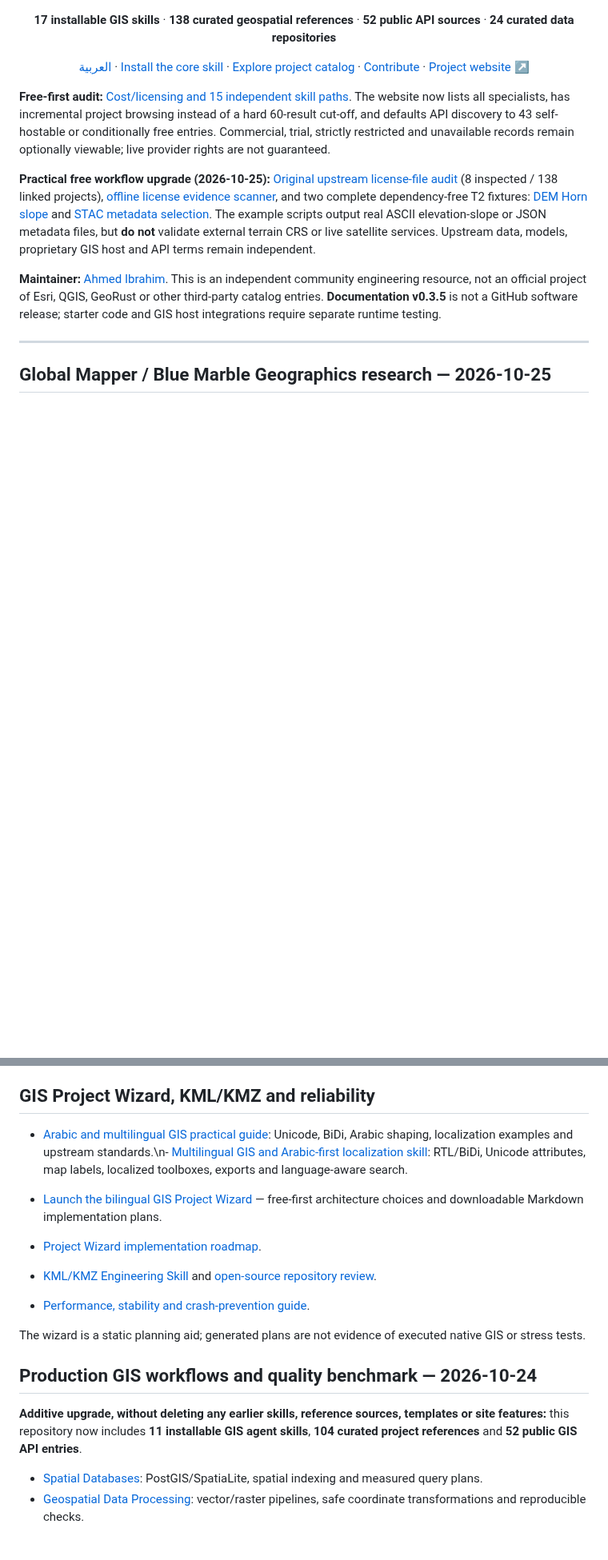
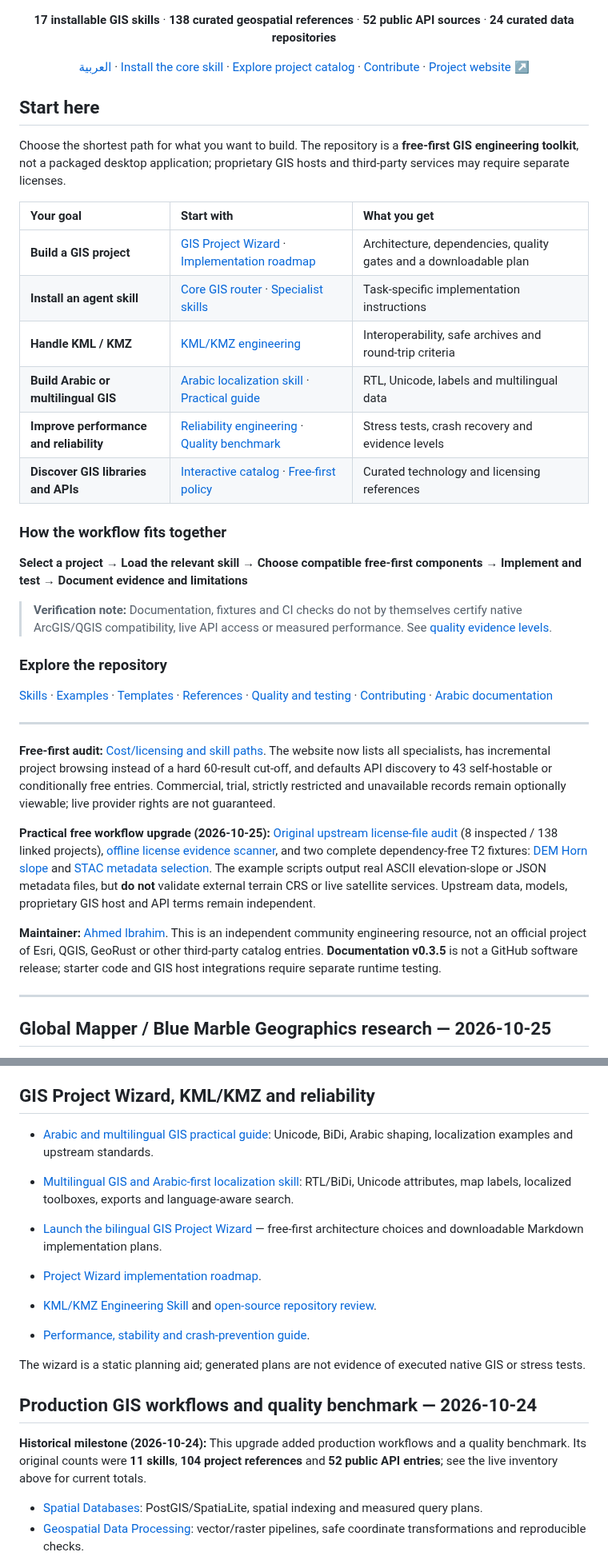
Before and after one commit to ahmadibrahim4geo/GIS-Development-Skills, a Markdown page: README.md, 2 parts joined by grey strips. Shown at 80% size. Drawn GitHub-style; blank space fills up the shorter version.

Commit message:
Improve GitHub README first-run experience and clarify historical counts

```diff
--- a/README.md
+++ b/README.md
@@ -55,7 +55,32 @@ A practical development skill and curated reference hub for building reliable Ar
   <a href="https://ahmadibrahim4geo.github.io/GIS-Development-Skills/">Project website ↗</a>
 </p>
 
-**Free-first audit:** [Cost/licensing and 15 independent skill paths](references/free-first-policy.md). The website now lists all specialists, has incremental project browsing instead of a hard 60-result cut-off, and defaults API discovery to 43 self-hostable or conditionally free entries. Commercial, trial, strictly restricted and unavailable records remain optionally viewable; live provider rights are not guaranteed.
+## Start here
+
+Choose the shortest path for what you want to build. The repository is a **free-first GIS engineering toolkit**, not a packaged desktop application; proprietary GIS hosts and third-party services may require separate licenses.
+
+| Your goal | Start with | What you get |
+| :--- | :--- | :--- |
+| **Build a GIS project** | [GIS Project Wizard](project-wizard.html) · [Implementation roadmap](docs/PROJECT_WIZARD_PLAN.md) | Architecture, dependencies, quality gates and a downloadable plan |
+| **Install an agent skill** | [Core GIS router](skills/gis-development/SKILL.md) · [Specialist skills](skills) | Task-specific implementation instructions |
+| **Handle KML / KMZ** | [KML/KMZ engineering](skills/kml-kmz-engineering/SKILL.md) | Interoperability, safe archives and round-trip criteria |
+| **Build Arabic or multilingual GIS** | [Arabic localization skill](skills/gis-internationalization-arabic/SKILL.md) · [Practical guide](references/gis-multilingual-arabic-guide.md) | RTL, Unicode, labels and multilingual data |
+| **Improve performance and reliability** | [Reliability engineering](docs/PERFORMANCE_RELIABILITY.md) · [Quality benchmark](docs/QUALITY_BENCHMARK.md) | Stress tests, crash recovery and evidence levels |
+| **Discover GIS libraries and APIs** | [Interactive catalog](https://ahmadibrahim4geo.github.io/GIS-Development-Skills/) · [Free-first policy](references/free-first-policy.md) | Curated technology and licensing references |
+
+### How the workflow fits together
+
+**Select a project** → **Load the relevant skill** → **Choose compatible free-first components** → **Implement and test** → **Document evidence and limitations**
+
+> **Verification note:** Documentation, fixtures and CI checks do not by themselves certify native ArcGIS/QGIS compatibility, live API access or measured performance. See [quality evidence levels](docs/QUALITY_BENCHMARK.md).
+
+### Explore the repository
+
+[Skills](skills) · [Examples](examples) · [Templates](templates) · [References](references) · [Quality and testing](docs/QUALITY_BENCHMARK.md) · [Contributing](CONTRIBUTING.md) · [Arabic documentation](README.ar.md)
+
+---
+
+**Free-first audit:** [Cost/licensing and skill paths](references/free-first-policy.md). The website now lists all specialists, has incremental project browsing instead of a hard 60-result cut-off, and defaults API discovery to 43 self-hostable or conditionally free entries. Commercial, trial, strictly restricted and unavailable records remain optionally viewable; live provider rights are not guaranteed.
 
 **Practical free workflow upgrade (2026-10-25):** [Original upstream license-file audit](references/upstream-license-audit.md) (8 inspected / 138 linked projects), [offline license evidence scanner](scripts/audit_license_catalog.py), and two complete dependency-free T2 fixtures: [DEM Horn slope](examples/terrain-slope/README.md) and [STAC metadata selection](examples/stac-offline/README.md). The example scripts output real ASCII elevation-slope or JSON metadata files, but **do not** validate external terrain CRS or live satellite services. Upstream data, models, proprietary GIS host and API terms remain independent.
 
@@ -93,7 +118,8 @@ Previous skills, original guidance, project/API references, brand assets and bil
 
 ## GIS Project Wizard, KML/KMZ and reliability
 
-- [Arabic and multilingual GIS practical guide](references/gis-multilingual-arabic-guide.md): Unicode, BiDi, Arabic shaping, localization examples and upstream standards.\n- [Multilingual GIS and Arabic-first localization skill](skills/gis-internationalization-arabic/SKILL.md): RTL/BiDi, Unicode attributes, map labels, localized toolboxes, exports and language-aware search.
+- [Arabic and multilingual GIS practical guide](references/gis-multilingual-arabic-guide.md): Unicode, BiDi, Arabic shaping, localization examples and upstream standards.
+- [Multilingual GIS and Arabic-first localization skill](skills/gis-internationalization-arabic/SKILL.md): RTL/BiDi, Unicode attributes, map labels, localized toolboxes, exports and language-aware search.
 
 - [Launch the bilingual GIS Project Wizard](project-wizard.html) — free-first architecture choices and downloadable Markdown implementation plans.
 - [Project Wizard implementation roadmap](docs/PROJECT_WIZARD_PLAN.md).
@@ -104,7 +130,7 @@ The wizard is a static planning aid; generated plans are not evidence of execute
 
 ## Production GIS workflows and quality benchmark — 2026-10-24
 
-**Additive upgrade, without deleting any earlier skills, reference sources, templates or site features:** this repository now includes **11 installable GIS agent skills**, **104 curated project references** and **52 public GIS API entries**.
+**Historical milestone (2026-10-24):** This upgrade added production workflows and a quality benchmark. Its original counts were **11 skills**, **104 project references** and **52 public API entries**; see the live inventory above for current totals.
 
 - [Spatial Databases](skills/spatial-databases/SKILL.md): PostGIS/SpatiaLite, spatial indexing and measured query plans.
 - [Geospatial Data Processing](skills/geospatial-data-processing/SKILL.md): vector/raster pipelines, safe coordinate transformations and reproducible checks.
```
